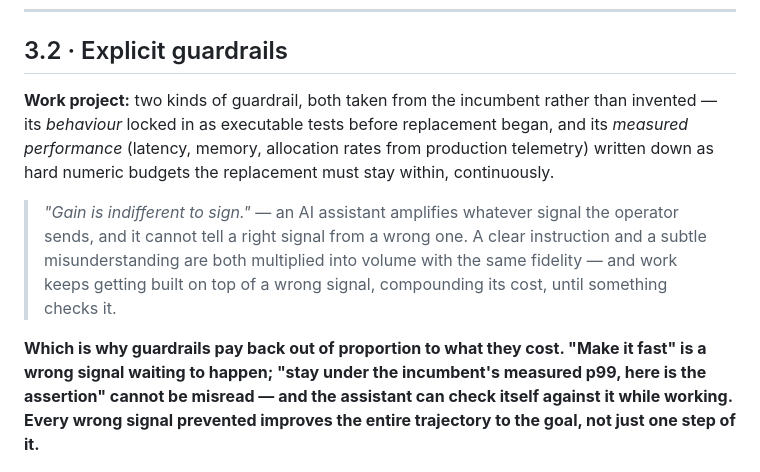
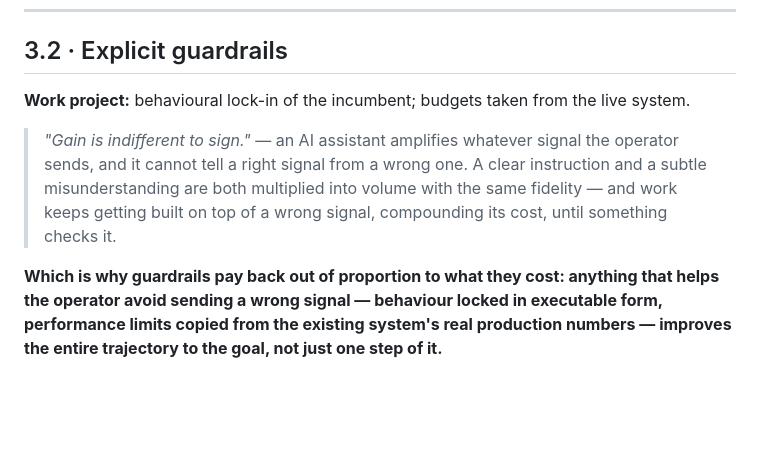
Before and after one commit to olegroshka/shared-substrate, a Markdown page: talks/does-the-substrate-matter/slides-v2.md, the part around the change. Drawn GitHub-style; blank space fills up the shorter version.

```diff
--- a/talks/does-the-substrate-matter/slides-v2.md
+++ b/talks/does-the-substrate-matter/slides-v2.md
@@ -257,11 +257,11 @@ Kendall's W 0.465–0.605, p < 0.001 — so no cross-project comparison in this
 
 ## 3.2 · Explicit guardrails
 
-**Work project:** two kinds of guardrail, both taken from the incumbent rather than invented — its *behaviour* locked in as executable tests before replacement began, and its *measured performance* (latency, memory, allocation rates from production telemetry) written down as hard numeric budgets the replacement must stay within, continuously.
+**Work project:** behavioural lock-in of the incumbent; budgets taken from the live system.
 
 > *"Gain is indifferent to sign."* — an AI assistant amplifies whatever signal the operator sends, and it cannot tell a right signal from a wrong one. A clear instruction and a subtle misunderstanding are both multiplied into volume with the same fidelity — and work keeps getting built on top of a wrong signal, compounding its cost, until something checks it.
 
-**Which is why guardrails pay back out of proportion to what they cost. "Make it fast" is a wrong signal waiting to happen; "stay under the incumbent's measured p99, here is the assertion" cannot be misread — and the assistant can check itself against it while working. Every wrong signal prevented improves the entire trajectory to the goal, not just one step of it.**
+**Which is why guardrails pay back out of proportion to what they cost: anything that helps the operator avoid sending a wrong signal — behaviour locked in executable form, performance limits copied from the existing system's real production numbers — improves the entire trajectory to the goal, not just one step of it.**
 
 <p align="center"><img src="../../assets/fig-divergence.png" width="480" alt="Open vs closed loop divergence"></p>
 
```
